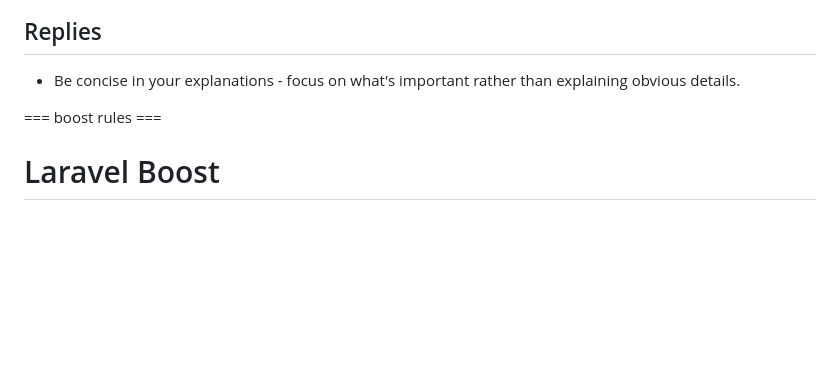
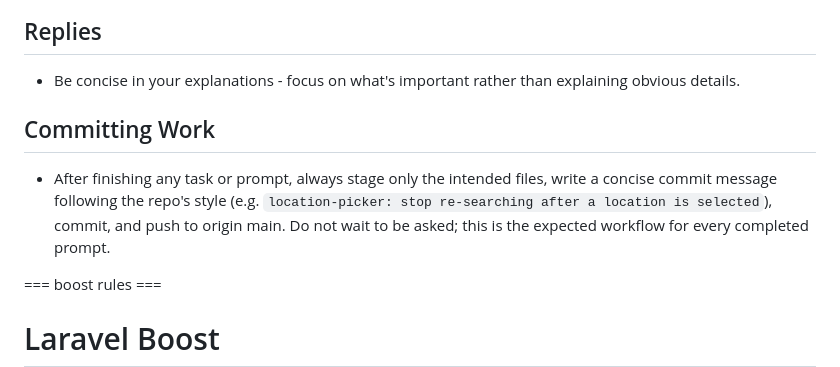
Before and after one commit to carelinknemt/carelink, a Markdown page: AGENTS.md, the part around the change. Drawn GitHub-style; blank space fills up the shorter version.

Commit message:
agents: commit and push after every completed prompt

```diff
--- a/AGENTS.md
+++ b/AGENTS.md
@@ -43,6 +43,10 @@ This project has domain-specific skills available in `**/skills/**`. You MUST ac
 ## Replies
 
 - Be concise in your explanations - focus on what's important rather than explaining obvious details.
+
+## Committing Work
+
+- After finishing any task or prompt, always stage only the intended files, write a concise commit message following the repo's style (e.g. `location-picker: stop re-searching after a location is selected`), commit, and push to origin main. Do not wait to be asked; this is the expected workflow for every completed prompt.
 
 === boost rules ===
 
```
